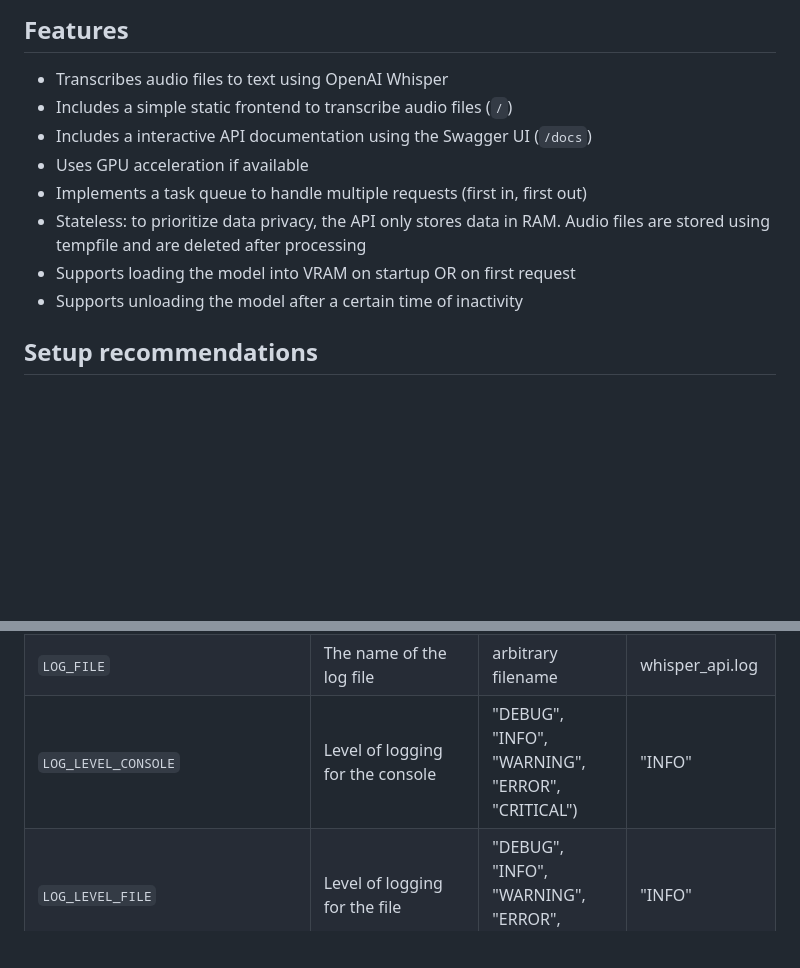
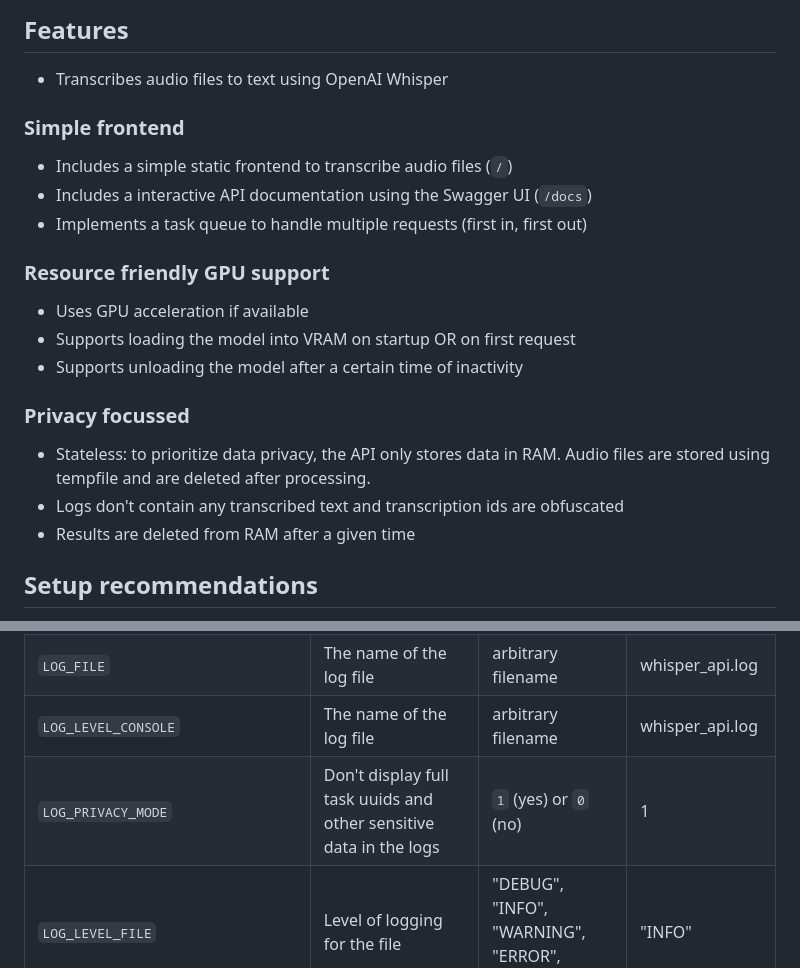
Before and after one commit to MayNiklas/whisper_api, a Markdown page: README.md, 2 parts joined by grey strips. GitHub-like rendering; blank space fills up the shorter version.

Commit message:
update readme to include new features

```diff
--- a/README.md
+++ b/README.md
@@ -7,13 +7,21 @@ It simplifies offloading the heavy lifting of using Whisper to a central GPU ser
 ## Features
 
 * Transcribes audio files to text using OpenAI Whisper
+
+### Simple frontend
 * Includes a simple static frontend to transcribe audio files (`/`)
 * Includes a interactive API documentation using the Swagger UI (`/docs`)
+* Implements a task queue to handle multiple requests (first in, first out)
+
+### Resource friendly GPU support
 * Uses GPU acceleration if available
-* Implements a task queue to handle multiple requests (first in, first out)
-* Stateless: to prioritize data privacy, the API only stores data in RAM. Audio files are stored using tempfile and are deleted after processing
 * Supports loading the model into VRAM on startup OR on first request
 * Supports unloading the model after a certain time of inactivity
+
+### Privacy focussed
+* Stateless: to prioritize data privacy, the API only stores data in RAM. Audio files are stored using tempfile and are deleted after processing.
+* Logs don't contain any transcribed text and transcription ids are obfuscated
+* Results are deleted from RAM after a given time
 
 ## Setup recommendations
 
@@ -206,7 +214,8 @@ nix develop .#withCUDA
 | `CPU_FALLBACK_MODEL`               | The fallback when `MAX_MODEL` is not set and CPU mode is needed                           | name of official model                           | medium            |
 | `LOG_DIR`                          | The directory to store log-file(s) in "" means 'this directory', dir is created if needed | wanted directory name or empty str               | "data/"           |
 | `LOG_FILE`                         | The name of the log file                                                                  | arbitrary filename                               | whisper_api.log   |
-| `LOG_LEVEL_CONSOLE`                | Level of logging for the console                                                          | "DEBUG", "INFO", "WARNING", "ERROR", "CRITICAL") | "INFO"            |
+| `LOG_LEVEL_CONSOLE`                | The name of the log file                                                                  | arbitrary filename                               | whisper_api.log   |
+| `LOG_PRIVACY_MODE`                 | Don't display full task uuids and other sensitive data in the logs                        | `1` (yes) or `0` (no)                            | 1                 |
 | `LOG_LEVEL_FILE`                   | Level of logging for the file                                                             | "DEBUG", "INFO", "WARNING", "ERROR", "CRITICAL") | "INFO"            |
 | `LOG_FORMAT`                       | Format of the log messages                                                                | any valid log message format                     | \*see below\*     |
 | `LOG_DATE_FORMAT`                  | Format of the date in log messages                                                        | any valid date format                            | "%d.%m. %H:%M:%S" |
```
